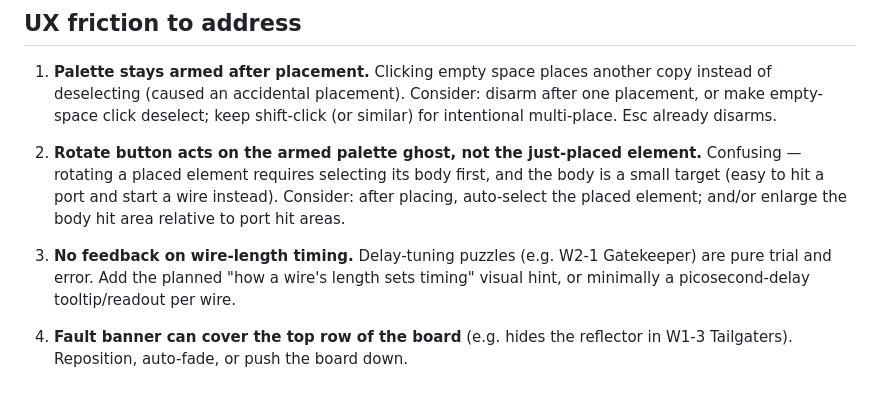
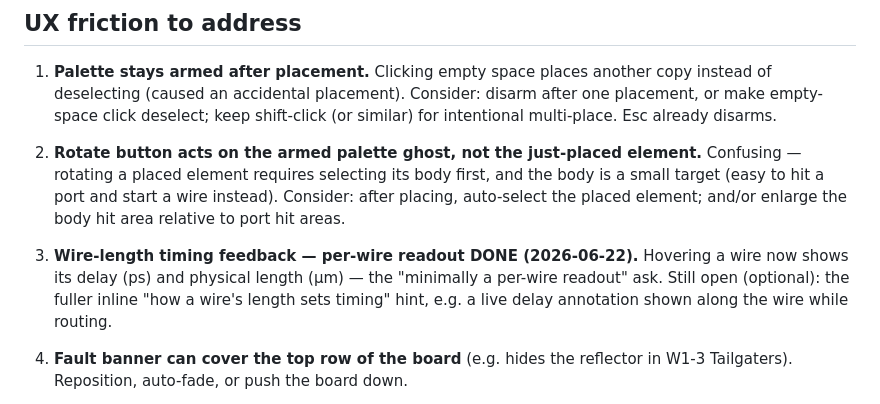
Before and after one commit to mikepfrank/fluxonaut, a Markdown page: TODO.md, the part around the change. Drawn GitHub-style.

Commit message:
docs(TODO): mark the per-wire delay/length readout (#3) done
Co-Authored-By: Claude Opus 4.8 <noreply@anthropic.com>

```diff
--- a/TODO.md
+++ b/TODO.md
@@ -16,9 +16,10 @@ None are blockers; do not start a new version until playtesting is complete.
    after placing, auto-select the placed element; and/or enlarge the body hit area
    relative to port hit areas.
 
-3. **No feedback on wire-length timing.** Delay-tuning puzzles (e.g. W2-1
-   Gatekeeper) are pure trial and error. Add the planned "how a wire's length sets
-   timing" visual hint, or minimally a picosecond-delay tooltip/readout per wire.
+3. **Wire-length timing feedback — per-wire readout DONE (2026-06-22).** Hovering a wire
+   now shows its delay (ps) and physical length (µm) — the "minimally a per-wire readout"
+   ask. Still open (optional): the fuller inline "how a wire's length sets timing" hint,
+   e.g. a live delay annotation shown along the wire while routing.
 
 4. **Fault banner can cover the top row of the board** (e.g. hides the reflector
    in W1-3 Tailgaters). Reposition, auto-fade, or push the board down.
```
